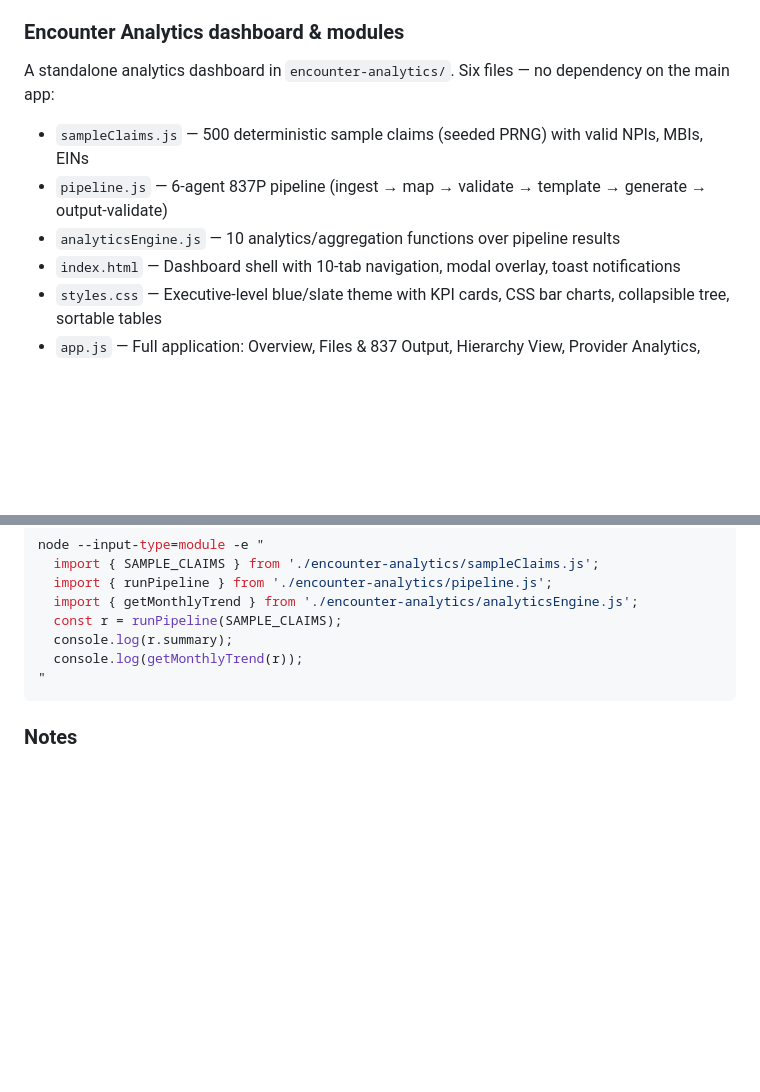
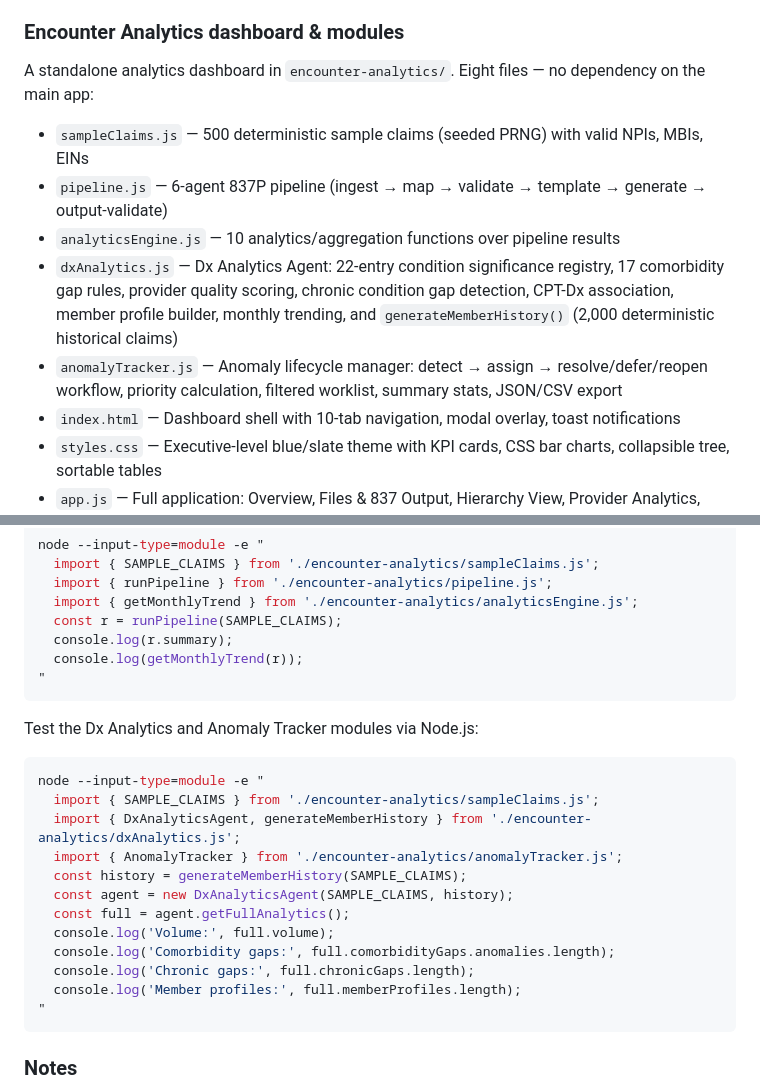
Before and after one commit to sivatunga-ux/ih-837-ai-agent, a Markdown page: AGENTS.md, 2 parts joined by grey strips. Drawn GitHub-style; blank space fills up the shorter version.

Commit message:
Update AGENTS.md with dxAnalytics and anomalyTracker documentation
Co-authored-by: sivatunga-ux <sivatunga-ux@users.noreply.github.com>

````diff
--- a/AGENTS.md
+++ b/AGENTS.md
@@ -34,11 +34,13 @@ A standalone app in `claims-search/`. Access at `http://localhost:5501/claims-se
 
 ### Encounter Analytics dashboard & modules
 
-A standalone analytics dashboard in `encounter-analytics/`. Six files — no dependency on the main app:
+A standalone analytics dashboard in `encounter-analytics/`. Eight files — no dependency on the main app:
 
 - `sampleClaims.js` — 500 deterministic sample claims (seeded PRNG) with valid NPIs, MBIs, EINs
 - `pipeline.js` — 6-agent 837P pipeline (ingest → map → validate → template → generate → output-validate)
 - `analyticsEngine.js` — 10 analytics/aggregation functions over pipeline results
+- `dxAnalytics.js` — Dx Analytics Agent: 22-entry condition significance registry, 17 comorbidity gap rules, provider quality scoring, chronic condition gap detection, CPT-Dx association, member profile builder, monthly trending, and `generateMemberHistory()` (2,000 deterministic historical claims)
+- `anomalyTracker.js` — Anomaly lifecycle manager: detect → assign → resolve/defer/reopen workflow, priority calculation, filtered worklist, summary stats, JSON/CSV export
 - `index.html` — Dashboard shell with 10-tab navigation, modal overlay, toast notifications
 - `styles.css` — Executive-level blue/slate theme with KPI cards, CSS bar charts, collapsible tree, sortable tables
 - `app.js` — Full application: Overview, Files & 837 Output, Hierarchy View, Provider Analytics, Member Analytics, Monthly Trending, Clinical Analytics, Cross-File Search, Validation Report, Pipeline Trace
@@ -58,6 +60,23 @@ node --input-type=module -e "
 "
 ```
 
+Test the Dx Analytics and Anomaly Tracker modules via Node.js:
+
+```sh
+node --input-type=module -e "
+  import { SAMPLE_CLAIMS } from './encounter-analytics/sampleClaims.js';
+  import { DxAnalyticsAgent, generateMemberHistory } from './encounter-analytics/dxAnalytics.js';
+  import { AnomalyTracker } from './encounter-analytics/anomalyTracker.js';
+  const history = generateMemberHistory(SAMPLE_CLAIMS);
+  const agent = new DxAnalyticsAgent(SAMPLE_CLAIMS, history);
+  const full = agent.getFullAnalytics();
+  console.log('Volume:', full.volume);
+  console.log('Comorbidity gaps:', full.comorbidityGaps.anomalies.length);
+  console.log('Chronic gaps:', full.chronicGaps.length);
+  console.log('Member profiles:', full.memberProfiles.length);
+"
+```
+
 ### Notes
 
 - There are no automated tests, linters, or build scripts in this repo. Validation is manual via the browser.
````
